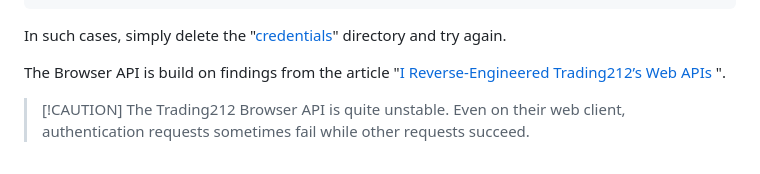
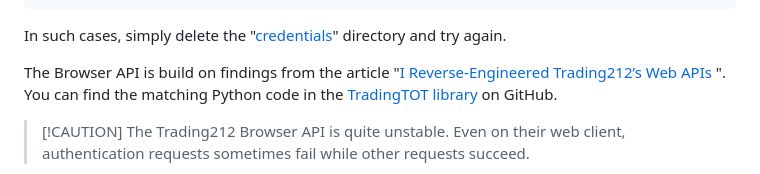
Before and after one commit to bennycode/trading212-api, a Markdown page: README.md, the part around the change. GitHub-like rendering.

Commit message:
Link TradingTOT

```diff
--- a/README.md
+++ b/README.md
@@ -133,7 +133,7 @@ When the "credentials" are wrong or expired, the API will show:
 
 In such cases, simply delete the "[credentials](./credentials/)" directory and try again.
 
-The Browser API is build on findings from the article "[I Reverse-Engineered Trading212’s Web APIs ](https://haksoat.com/reverse-engineering-trading212/)".
+The Browser API is build on findings from the article "[I Reverse-Engineered Trading212’s Web APIs ](https://haksoat.com/reverse-engineering-trading212/)". You can find the matching Python code in the [TradingTOT library](https://github.com/HAKSOAT/tradingTOT) on GitHub.
 
 > [!CAUTION] The Trading212 Browser API is quite unstable. Even on their web client, authentication requests sometimes fail while other requests succeed.
 
```
